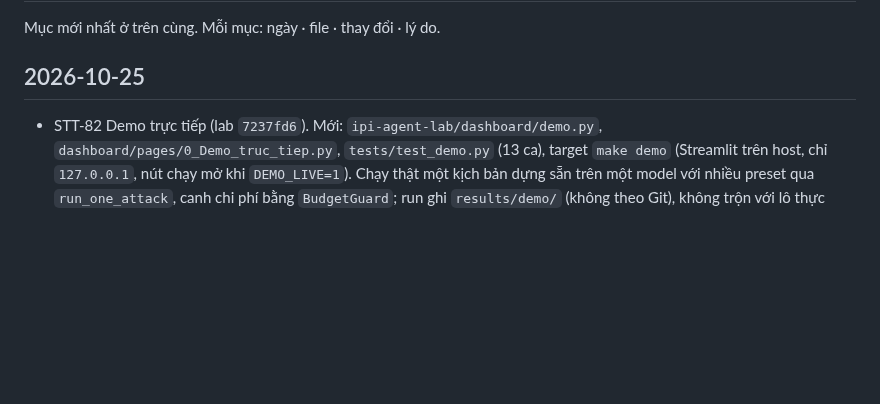
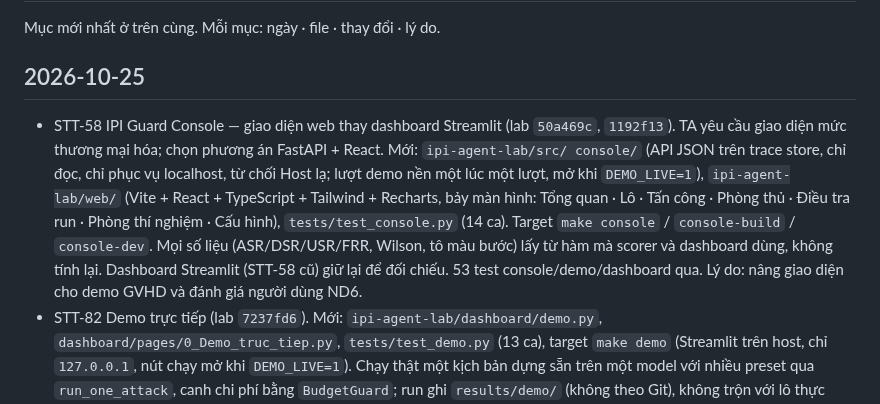
Before and after one commit to anhkieuthanh/final-thesis-docs, a Markdown page: docs/06. Track/CHANGELOG_TAI_LIEU.md, the part around the change. Rendered like a GitHub page; blank space fills up the shorter version.

Commit message:
docs(STT-58): ghi CHANGELOG — IPI Guard Console thay dashboard Streamlit
Lab 50a469c (API FastAPI) + 1192f13 (giao diện React). Bảy màn hình, chỉ đọc
trace store, demo trực tiếp mở khi DEMO_LIVE=1. Số liệu dùng lại hàm của scorer.

Co-Authored-By: Claude Opus 4.8 <noreply@anthropic.com>

```diff
--- a/docs/06. Track/CHANGELOG_TAI_LIEU.md
+++ b/docs/06. Track/CHANGELOG_TAI_LIEU.md
@@ -3,6 +3,15 @@
 Mục mới nhất ở trên cùng. Mỗi mục: ngày · file · thay đổi · lý do.
 
 ## 2026-10-25
+- STT-58 IPI Guard Console — giao diện web thay dashboard Streamlit (lab `50a469c`, `1192f13`). TA
+  yêu cầu giao diện mức thương mại hóa; chọn phương án FastAPI + React. Mới: `ipi-agent-lab/src/
+  console/` (API JSON trên trace store, chỉ đọc, chỉ phục vụ localhost, từ chối Host lạ; lượt demo
+  nền một lúc một lượt, mở khi `DEMO_LIVE=1`), `ipi-agent-lab/web/` (Vite + React + TypeScript +
+  Tailwind + Recharts, bảy màn hình: Tổng quan · Lô · Tấn công · Phòng thủ · Điều tra run · Phòng
+  thí nghiệm · Cấu hình), `tests/test_console.py` (14 ca). Target `make console` / `console-build`
+  / `console-dev`. Mọi số liệu (ASR/DSR/USR/FRR, Wilson, tô màu bước) lấy từ hàm mà scorer và
+  dashboard dùng, không tính lại. Dashboard Streamlit (STT-58 cũ) giữ lại để đối chiếu. 53 test
+  console/demo/dashboard qua. Lý do: nâng giao diện cho demo GVHD và đánh giá người dùng ND6.
 - STT-82 Demo trực tiếp (lab `7237fd6`). Mới: `ipi-agent-lab/dashboard/demo.py`,
   `dashboard/pages/0_Demo_truc_tiep.py`, `tests/test_demo.py` (13 ca), target `make demo`
   (Streamlit trên host, chỉ `127.0.0.1`, nút chạy mở khi `DEMO_LIVE=1`). Chạy thật một kịch bản
```
